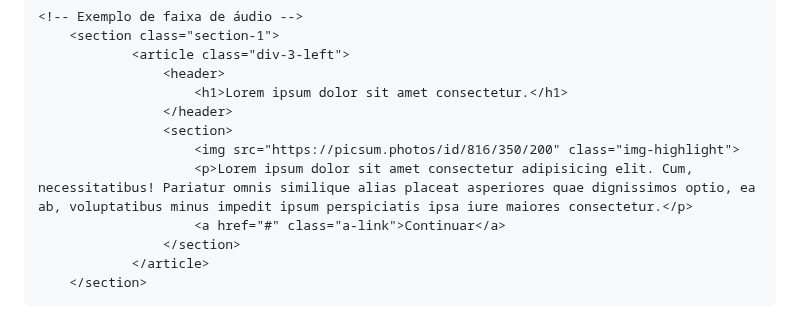
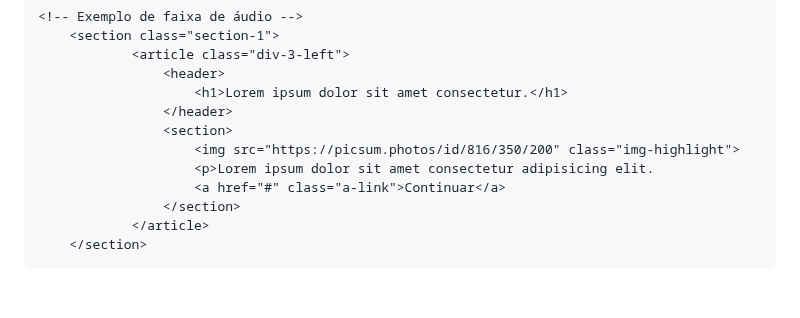
Before and after one commit to fbamuniz/class-01-html5, a Markdown page: README.md, the part around the change. Drawn GitHub-style; blank space fills up the shorter version.

```diff
--- a/README.md
+++ b/README.md
@@ -86,7 +86,7 @@ Muitos elementos da versão 4.0.1 foram excluídos da nova versão, uns por nunc
                 </header>
                 <section>
                     <img src="https://picsum.photos/id/816/350/200" class="img-highlight">
-                    <p>Lorem ipsum dolor sit amet consectetur adipisicing elit. Cum, necessitatibus! Pariatur omnis similique alias placeat asperiores quae dignissimos optio, ea ab, voluptatibus minus impedit ipsum perspiciatis ipsa iure maiores consectetur.</p>
+                    <p>Lorem ipsum dolor sit amet consectetur adipisicing elit.
                     <a href="#" class="a-link">Continuar</a>
                 </section>
             </article>
```
